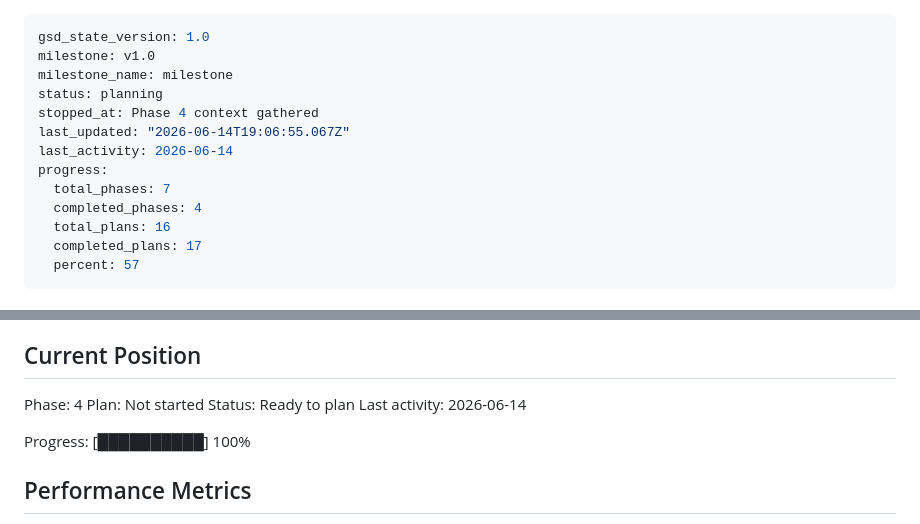
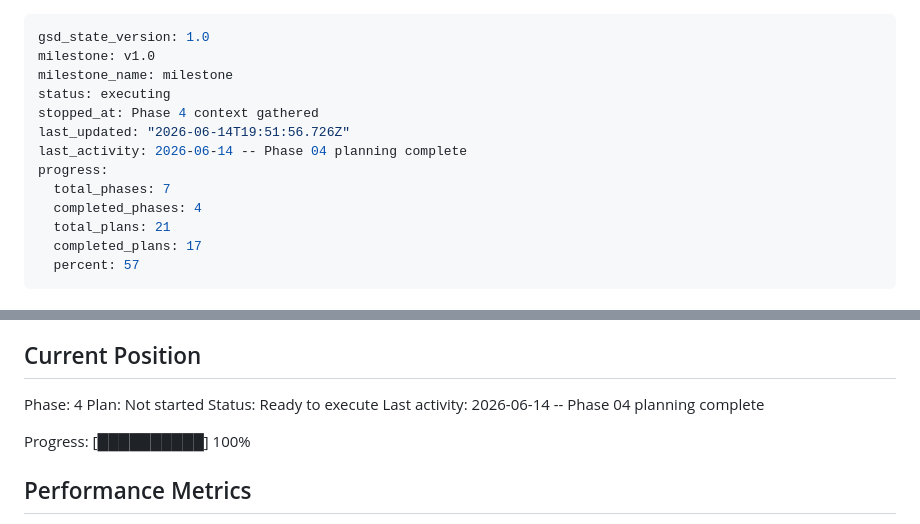
Before and after one commit to RAFAELDCOELHO/atena-lang, a Markdown page: .planning/STATE.md, 2 parts joined by grey strips. Rendered like a GitHub page.

Commit message:
docs(04): add pattern map and mark phase planned

```diff
--- a/.planning/STATE.md
+++ b/.planning/STATE.md
@@ -2,14 +2,14 @@
 gsd_state_version: 1.0
 milestone: v1.0
 milestone_name: milestone
-status: planning
+status: executing
 stopped_at: Phase 4 context gathered
-last_updated: "2026-06-14T19:06:55.067Z"
-last_activity: 2026-06-14
+last_updated: "2026-06-14T19:51:56.726Z"
+last_activity: 2026-06-14 -- Phase 04 planning complete
 progress:
   total_phases: 7
   completed_phases: 4
-  total_plans: 16
+  total_plans: 21
   completed_plans: 17
   percent: 57
 ---
@@ -27,8 +27,8 @@ See: .planning/PROJECT.md (updated 2026-06-13)
 
 Phase: 4
 Plan: Not started
-Status: Ready to plan
-Last activity: 2026-06-14
+Status: Ready to execute
+Last activity: 2026-06-14 -- Phase 04 planning complete
 
 Progress: [██████████] 100%
 
```
Also changed, not shown: 1 other file.
